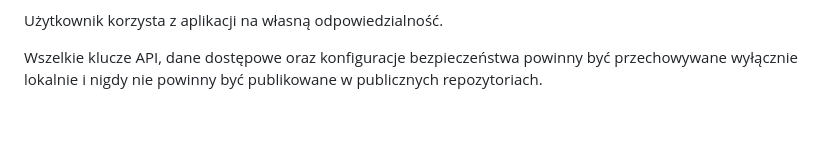
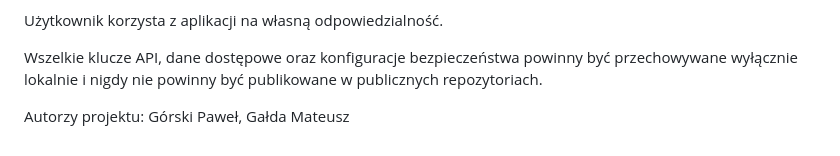
Before and after one commit to Paw3l-404/Generator_email, a Markdown page: README.md, the part around the change. GitHub-like rendering; blank space fills up the shorter version.

Commit message:
dodanie autorów w readme

```diff
--- a/README.md
+++ b/README.md
@@ -87,3 +87,5 @@ Autorzy nie ponoszą odpowiedzialności za:
 Użytkownik korzysta z aplikacji na własną odpowiedzialność.
 
 Wszelkie klucze API, dane dostępowe oraz konfiguracje bezpieczeństwa powinny być przechowywane wyłącznie lokalnie i nigdy nie powinny być publikowane w publicznych repozytoriach.
+
+Autorzy projektu: Górski Paweł, Gałda Mateusz
```
